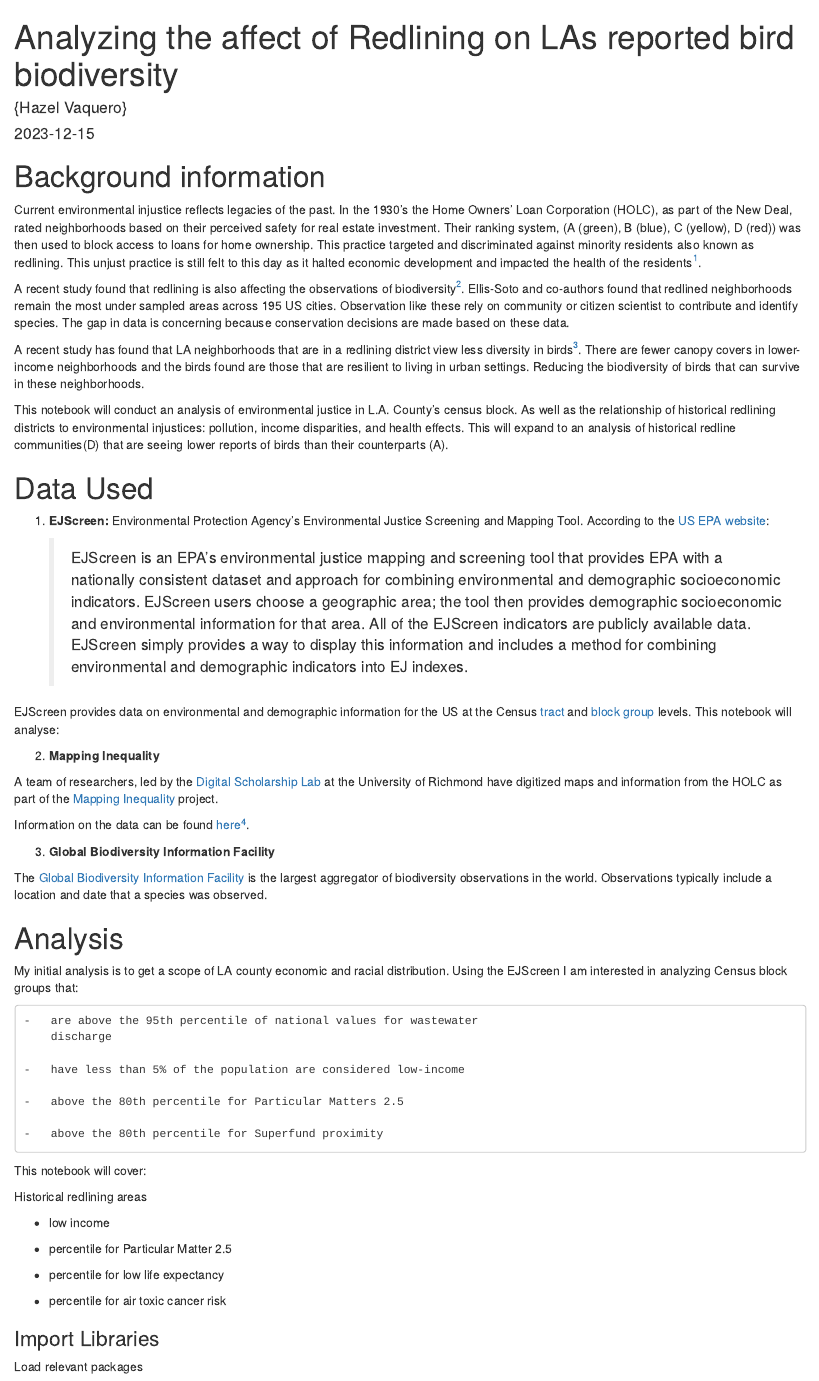
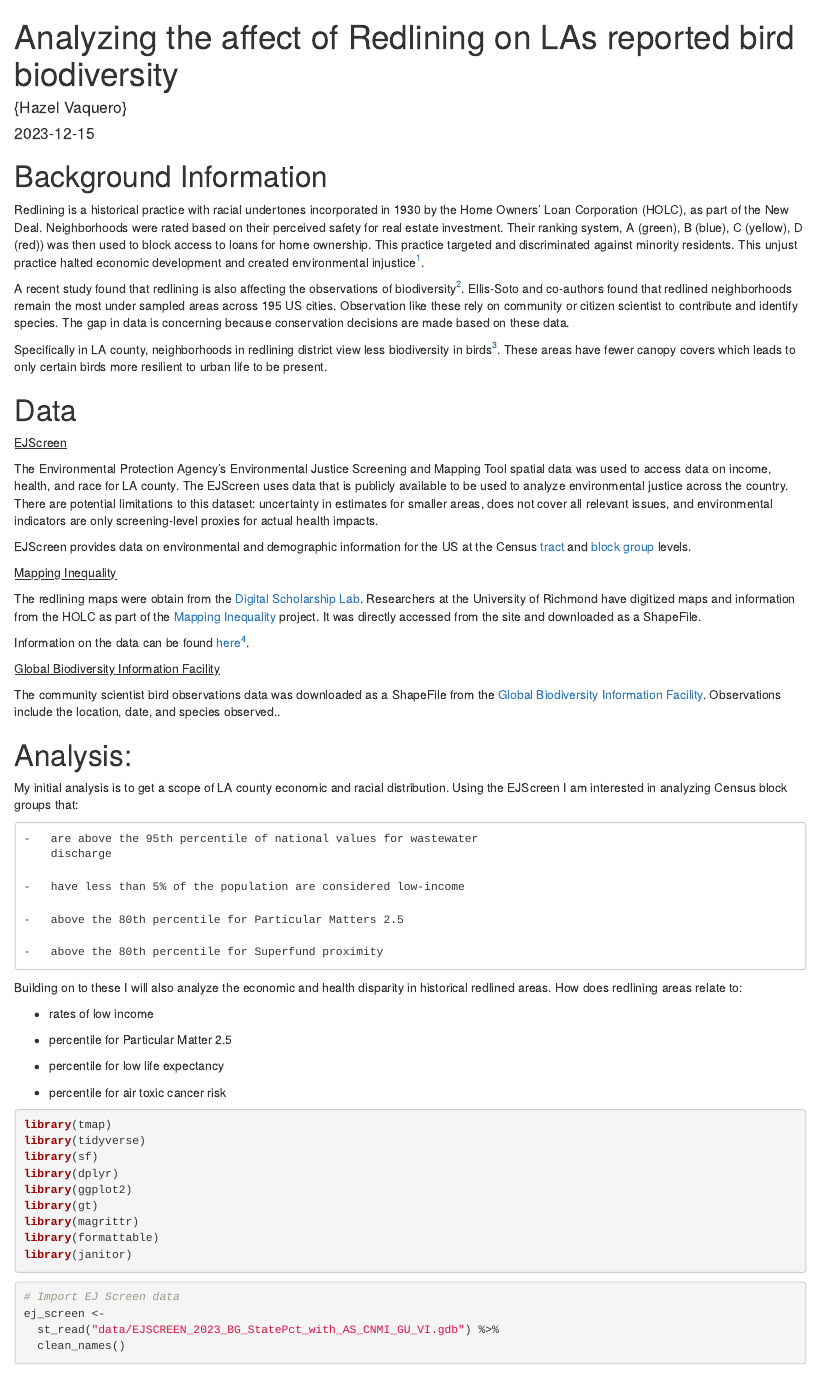
Before and after one commit to hazelvaq/LA-Redlining-Biodiversity-Citizen-Science, an R Markdown document (redlining_biodiversity.Rmd): the page in a window 1100 px wide, from its top. Rendered offline with R 4.5, knitr and Pandoc, with nearby package versions; some code elsewhere in the file could not run offline; column names are cleaned by a stand-in for the janitor package.

Commit message:
edited about and dat section

````diff
--- a/redlining_biodiversity.Rmd
+++ b/redlining_biodiversity.Rmd
@@ -12,16 +12,14 @@ editor_options:
 knitr::opts_chunk$set(include = TRUE, message = FALSE, warning = FALSE)
 ```
 
-# Background information
 
-Current environmental injustice reflects legacies of the past. In the
-1930's the Home Owners' Loan Corporation (HOLC), as part of the New
-Deal, rated neighborhoods based on their perceived safety for real
-estate investment. Their ranking system, (A (green), B (blue), C
+# Background Information
+
+Redlining is a historical practice with racial undertones incorporated
+in 1930 by the Home Owners' Loan Corporation (HOLC), as part of the New
+Deal. Neighborhoods were rated based on their perceived safety for real
+estate investment. Their ranking system, A (green), B (blue), C
 (yellow), D (red)) was then used to block access to loans for home
 ownership. This practice targeted and discriminated against minority
-residents also known as redlining. This unjust practice is still felt to
-this day as it halted economic development and impacted the health of
-the residents[^1].
-
-[^1]: Gee, G. C. (2008). A multilevel analysis of the relationship
+residents. This unjust practice halted economic development and created
+environmental injustice[^1].
@@ -31,83 +26,73 @@ the residents[^1].
 
 A recent study found that redlining is also affecting the observations
-of biodiversity[^2]. Ellis-Soto and co-authors found that redlined
+of biodiversity[^1]. Ellis-Soto and co-authors found that redlined
 neighborhoods remain the most under sampled areas across 195 US cities.
 Observation like these rely on community or citizen scientist to
 contribute and identify species. The gap in data is concerning because
 conservation decisions are made based on these data.
 
-[^2]: Ellis-Soto, D., Chapman, M., & Locke, D. H. (2023). Historical
+[^1]: Ellis-Soto, D., Chapman, M., & Locke, D. H. (2023). Historical
     redlining is associated with increasing geographical disparities in
     bird biodiversity sampling in the United States. Nature Human
     Behaviour, 1-9.
 
-A recent study has found that LA neighborhoods that are in a redlining
-district view less diversity in birds[^3]. There are fewer canopy covers
-in lower-income neighborhoods and the birds found are those that are
-resilient to living in urban settings. Reducing the biodiversity of
-birds that can survive in these neighborhoods.
+Specifically in LA county, neighborhoods in redlining district view less
+biodiversity in birds[^2]. These areas have fewer canopy covers which
+leads to only certain birds more resilient to urban life to be present.
 
-[^3]: Eric M Wood, Sevan Esaian, Christian Benitez, Philip J Ethington,
+[^2]: Eric M Wood, Sevan Esaian, Christian Benitez, Philip J Ethington,
     Travis Longcore, Lars Y Pomara, Historical racial redlining and
     contemporary patterns of income inequality negatively affect birds,
     their habitat, and people in Los Angeles, California, Ornithological
     Applications, 2023;, duad044,
     <https://doi.org/10.1093/ornithapp/duad044>
 
-This notebook will conduct an analysis of environmental justice in L.A.
-County's census block. As well as the relationship of historical
-redlining districts to environmental injustices: pollution, income
-disparities, and health effects. This will expand to an analysis of
-historical redline communities(D) that are seeing lower reports of birds
-than their counterparts (A).
+# Data
 
-# Data Used
+[EJScreen]{.underline}
 
-1.  **EJScreen:** Environmental Protection Agency's Environmental
-    Justice Screening and Mapping Tool. According to the [US EPA
-    website](https://www.epa.gov/ejscreen/purposes-and-uses-ejscreen):
-
-    > EJScreen is an EPA's environmental justice mapping and screening
-    > tool that provides EPA with a nationally consistent dataset and
-    > approach for combining environmental and demographic socioeconomic
-    > indicators. EJScreen users choose a geographic area; the tool then
-    > provides demographic socioeconomic and environmental information
-    > for that area. All of the EJScreen indicators are publicly
-    > available data. EJScreen simply provides a way to display this
-    > information and includes a method for combining environmental and
-    > demographic indicators into EJ indexes.
+The Environmental Protection Agency's Environmental Justice Screening and
+Mapping Tool spatial data was used to access data on income, health, and race for
+LA county. The EJScreen uses data that is publicly available to be used to
+analyze environmental justice across the country. There are potential limitations
+to this dataset: uncertainty in estimates for smaller areas, does not cover all
+relevant issues, and environmental indicators are only screening-level proxies
+for actual health impacts.
 
 EJScreen provides data on environmental and demographic information for
 the US at the Census [tract](https://en.wikipedia.org/wiki/Census_tract)
 and [block group](https://en.wikipedia.org/wiki/Census_block_group)
-levels. This notebook will analyse:
+levels.
 
-2.  **Mapping Inequality**
+[Mapping Inequality]{.underline}
 
-A team of researchers, led by the [Digital Scholarship
-Lab](https://dsl.richmond.edu/) at the University of Richmond have
-digitized maps and information from the HOLC as part of the [Mapping
+The redlining maps were obtain from the [Digital Scholarship
+Lab](https://dsl.richmond.edu/). Researchers at the University of
+Richmond have digitized maps and information from the HOLC as part of
+the [Mapping
 Inequality](https://dsl.richmond.edu/panorama/redlining/#loc=5/39.1/-94.58)
-project.
+project. It was directly accessed from the site and downloaded as a
+ShapeFile.
 
 Information on the data can be found
-[here](https://dsl.richmond.edu/panorama/redlining/#loc=5/39.1/-94.58&text=downloads)[^4].
+[here](https://dsl.richmond.edu/panorama/redlining/#loc=5/39.1/-94.58&text=downloads)[^3].
 
-[^4]: Robert K. Nelson, LaDale Winling, Richard Marciano, Nathan
+[^3]: Robert K. Nelson, LaDale Winling, Richard Marciano, Nathan
     Connolly, et al., "Mapping Inequality," American Panorama, ed.
     Robert K. Nelson and Edward L. Ayers, accessed October 17, 2023,
     <https://dsl.richmond.edu/panorama/redlining/>
 
+[Global Biodiversity Information Facility]{.underline}
 
-3.  **Global Biodiversity Information Facility**
+The community scientist bird observations data was downloaded as a
+ShapeFile from the [Global Biodiversity Information Facility](gbif.org).
+Observations include the location, date, and species observed..
 
-The [Global Biodiversity Information Facility](gbif.org) is the largest
-aggregator of biodiversity observations in the world. Observations
-typically include a location and date that a species was observed.
+# Analysis:
 
-# Analysis
-
-My initial analysis is to get a scope of LA county economic and racial distribution. Using the EJScreen I am interested in analyzing Census block groups that:
+My initial analysis is to get a scope of LA county economic and racial
+distribution. Using the EJScreen I am interested in analyzing Census
+block groups that:
 
     -   are above the 95th percentile of national values for wastewater
         discharge
@@ -118,12 +103,11 @@ My initial analysis is to get a scope of LA county economic and racial distribut
 
     -   above the 80th percentile for Superfund proximity
 
+Building on to these I will also analyze the economic and health
+disparity in historical redlined areas. How does redlining areas relate
+to:
 
-This notebook will cover:
-
-Historical redlining areas
-
--   low income
+-   rates of low income
 
 -   percentile for Particular Matter 2.5
 
@@ -131,12 +115,7 @@ Historical redlining areas
 
 -   percentile for air toxic cancer risk
 
-
-
-### Import Libraries
-Load relevant packages
-
-```{r, error=FALSE, warning=FALSE}
+```{r, message=FALSE, warning=FALSE}
 library(tmap)
 library(tidyverse)
 library(sf)
````
Also changed, not shown: redlining_biodiversity.Rmd (29 more changed lines).
